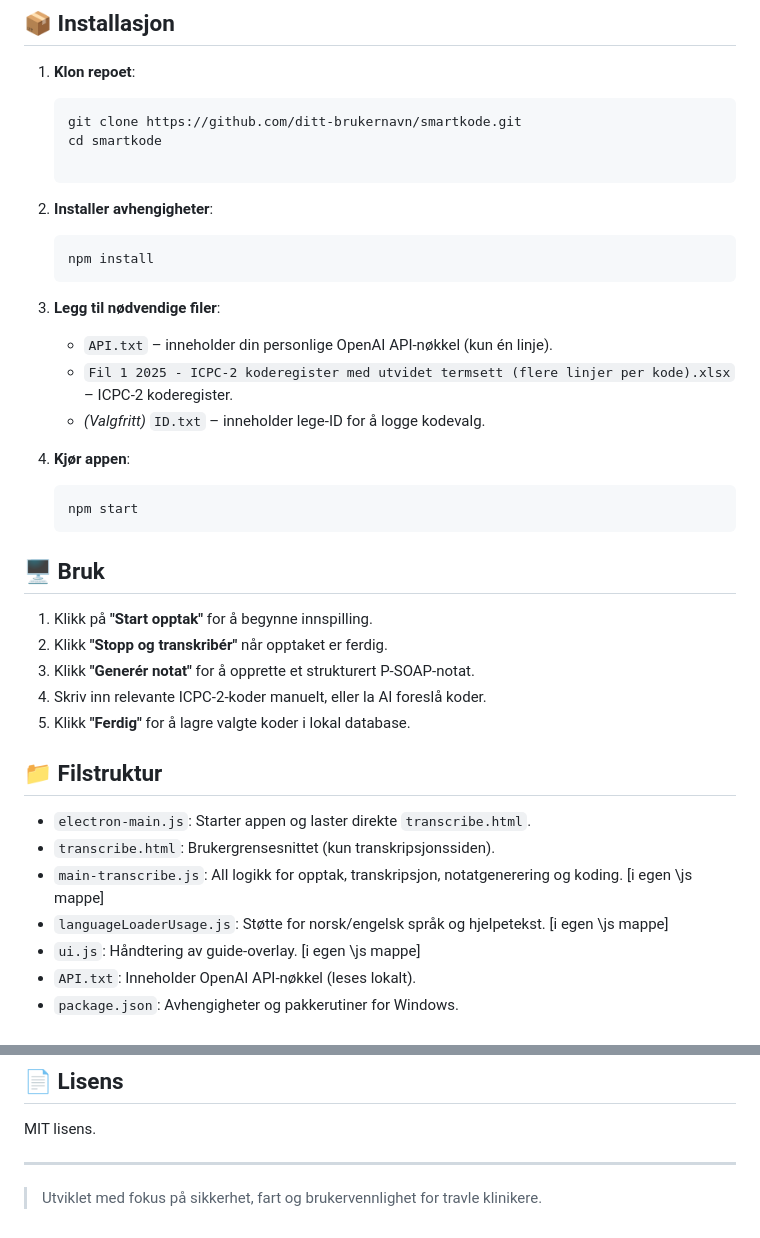
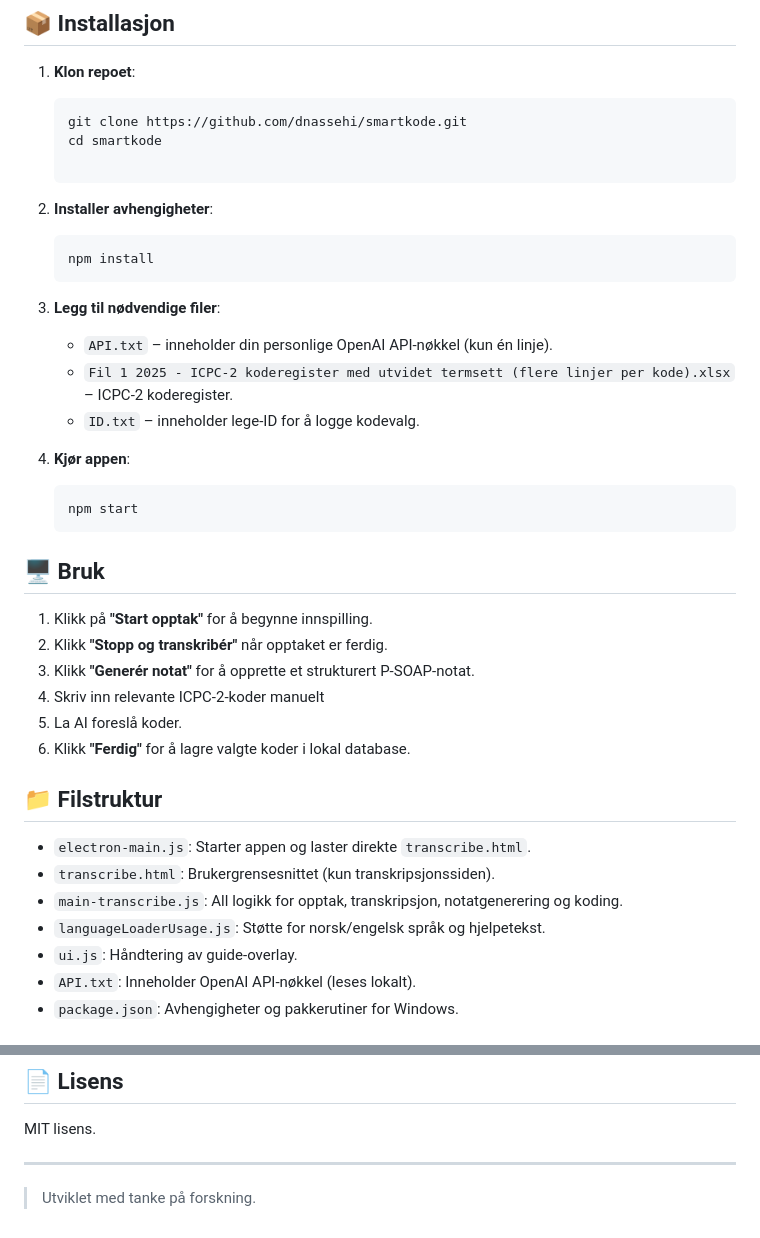
Before and after one commit to dnassehi/smartkode, a Markdown page: README.md, 2 parts joined by grey strips. GitHub-like rendering.

````diff
--- a/README.md
+++ b/README.md
@@ -23,7 +23,7 @@
 1. **Klon repoet**:
 
    ```bash
-   git clone https://github.com/ditt-brukernavn/smartkode.git
+   git clone https://github.com/dnassehi/smartkode.git
    cd smartkode
 
 2. **Installer avhengigheter**:
@@ -36,7 +36,7 @@
 
    * `API.txt` – inneholder din personlige OpenAI API-nøkkel (kun én linje).
    * `Fil 1 2025 - ICPC-2 koderegister med utvidet termsett (flere linjer per kode).xlsx` – ICPC-2 koderegister.
-   * *(Valgfritt)* `ID.txt` – inneholder lege-ID for å logge kodevalg.
+   * `ID.txt` – inneholder lege-ID for å logge kodevalg.
 
 4. **Kjør appen**:
 
@@ -49,16 +49,17 @@
 1. Klikk på **"Start opptak"** for å begynne innspilling.
 2. Klikk **"Stopp og transkribér"** når opptaket er ferdig.
 3. Klikk **"Generér notat"** for å opprette et strukturert P-SOAP-notat.
-4. Skriv inn relevante ICPC-2-koder manuelt, eller la AI foreslå koder.
-5. Klikk **"Ferdig"** for å lagre valgte koder i lokal database.
+4. Skriv inn relevante ICPC-2-koder manuelt
+5. La AI foreslå koder.
+6. Klikk **"Ferdig"** for å lagre valgte koder i lokal database.
 
 ## 📁 Filstruktur
 
 * `electron-main.js`: Starter appen og laster direkte `transcribe.html`.
 * `transcribe.html`: Brukergrensesnittet (kun transkripsjonssiden).
-* `main-transcribe.js`: All logikk for opptak, transkripsjon, notatgenerering og koding. [i egen \js mappe]
-* `languageLoaderUsage.js`: Støtte for norsk/engelsk språk og hjelpetekst. [i egen \js mappe]
-* `ui.js`: Håndtering av guide-overlay. [i egen \js mappe]
+* `main-transcribe.js`: All logikk for opptak, transkripsjon, notatgenerering og koding.
+* `languageLoaderUsage.js`: Støtte for norsk/engelsk språk og hjelpetekst.
+* `ui.js`: Håndtering av guide-overlay.
 * `API.txt`: Inneholder OpenAI API-nøkkel (leses lokalt).
 * `package.json`: Avhengigheter og pakkerutiner for Windows.
 
@@ -95,4 +96,4 @@ MIT lisens.
 
 ---
 
-> Utviklet med fokus på sikkerhet, fart og brukervennlighet for travle klinikere.
+> Utviklet med tanke på forskning.
````
